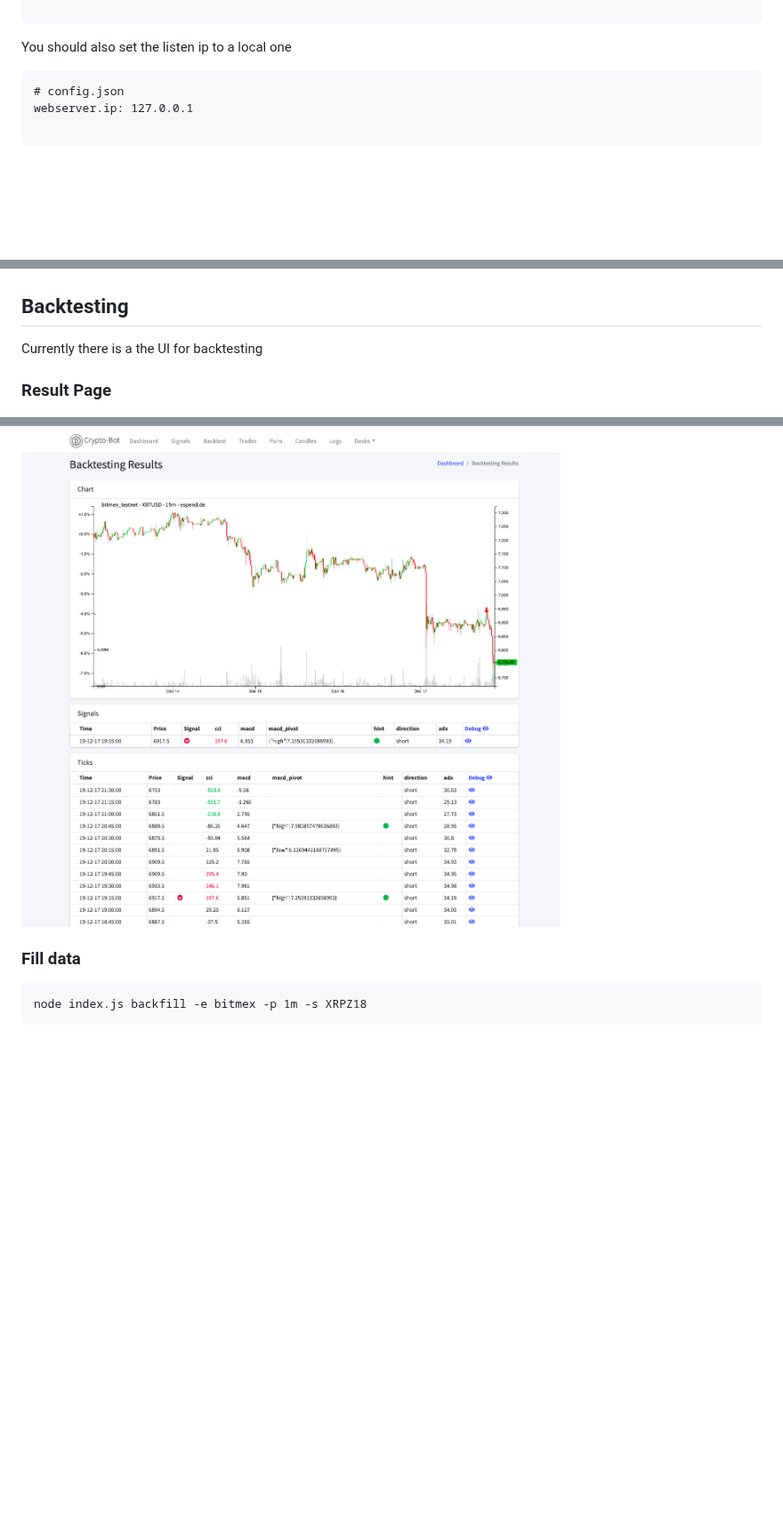
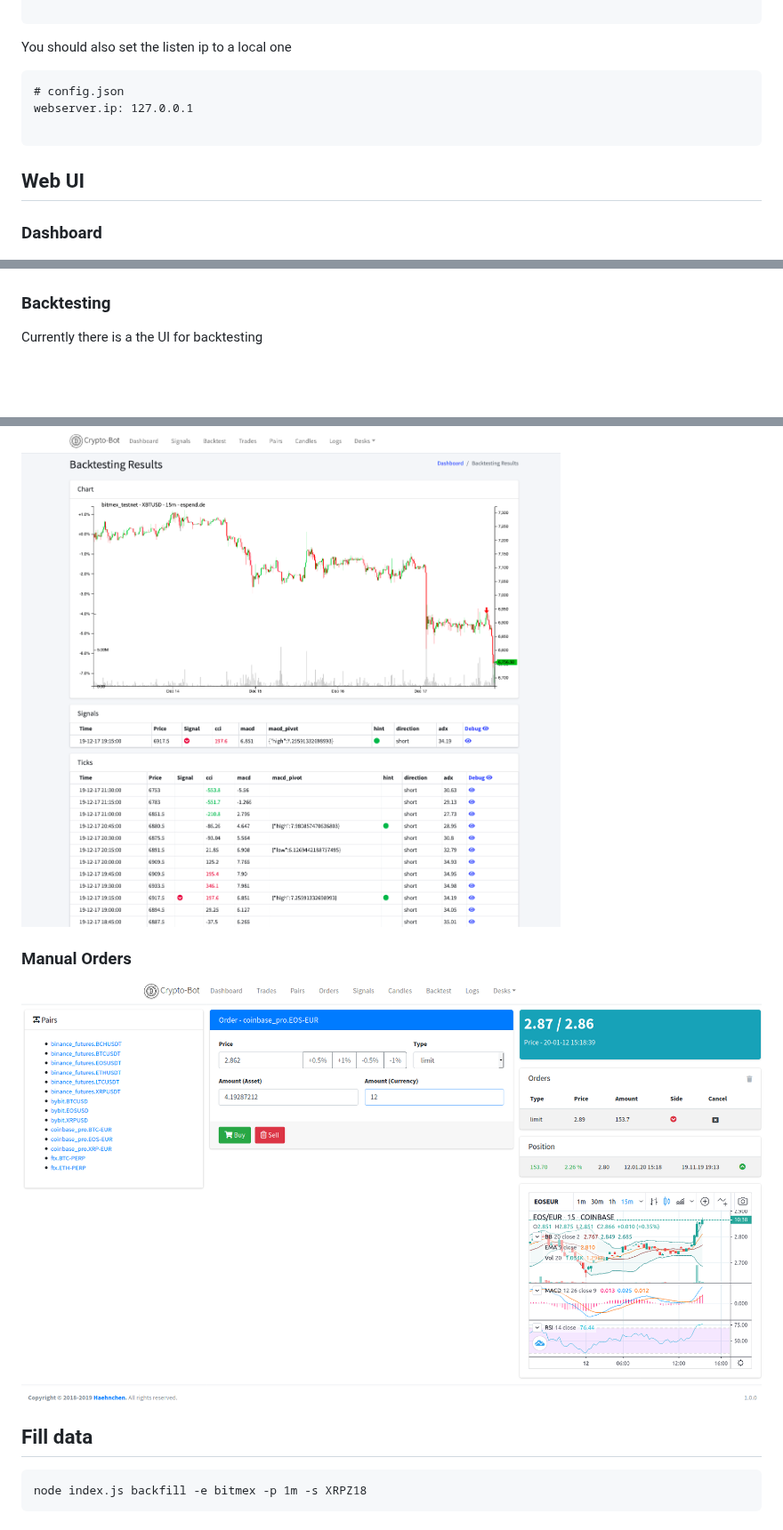
Before and after one commit to Haehnchen/crypto-trading-bot, a Markdown page: README.md, 3 parts joined by grey strips. Shown at 89% size. Rendered like a GitHub page; pictures changed too: documentation/manual_order.png (added); blank space fills up the shorter version.

````diff
--- a/README.md
+++ b/README.md
@@ -171,18 +173,23 @@ webserver.ip: 127.0.0.1
 
 ```
 
+## Web UI
+
+### Dashboard
+
 ![Webserver UI](documentation/cryptobot.png "Webserver UI")
 
-## Backtesting
+### Backtesting
 
 Currently there is a the UI for backtesting
 
-### Result Page
-
 ![Webserver UI](documentation/backtest_result.png "Backtest Result")
 
+### Manual Orders
 
-### Fill data
+![Webserver UI](documentation/manual_order.png "Manual Orders")
+
+## Fill data
 
 ```
 node index.js backfill -e bitmex -p 1m -s XRPZ18
````
Also changed, not shown: other parts of README.md (+4 -2 lines).
